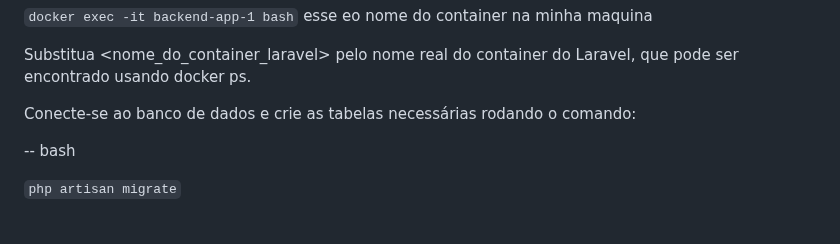
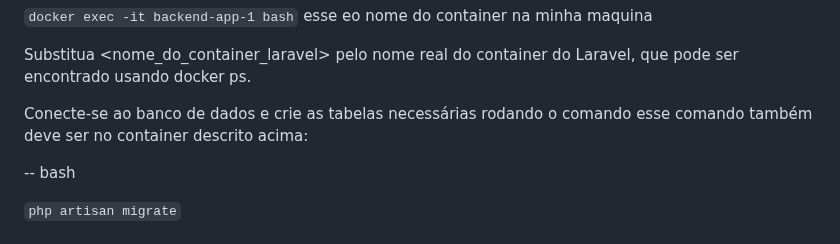
Before and after one commit to Douglasoliveirab/teste-back-end, a Markdown page: README.md, the part around the change. Rendered like a GitHub page.

```diff
--- a/README.md
+++ b/README.md
@@ -107,7 +107,7 @@ esse eo nome do container na minha maquina
 Substitua <nome_do_container_laravel> pelo nome real do container do Laravel, que pode ser encontrado usando docker ps.
 
 
-Conecte-se ao banco de dados e crie as tabelas necessárias rodando o comando:
+Conecte-se ao banco de dados e crie as tabelas necessárias rodando o comando esse comando também deve ser no container descrito acima:
 
 -- bash
 
```
